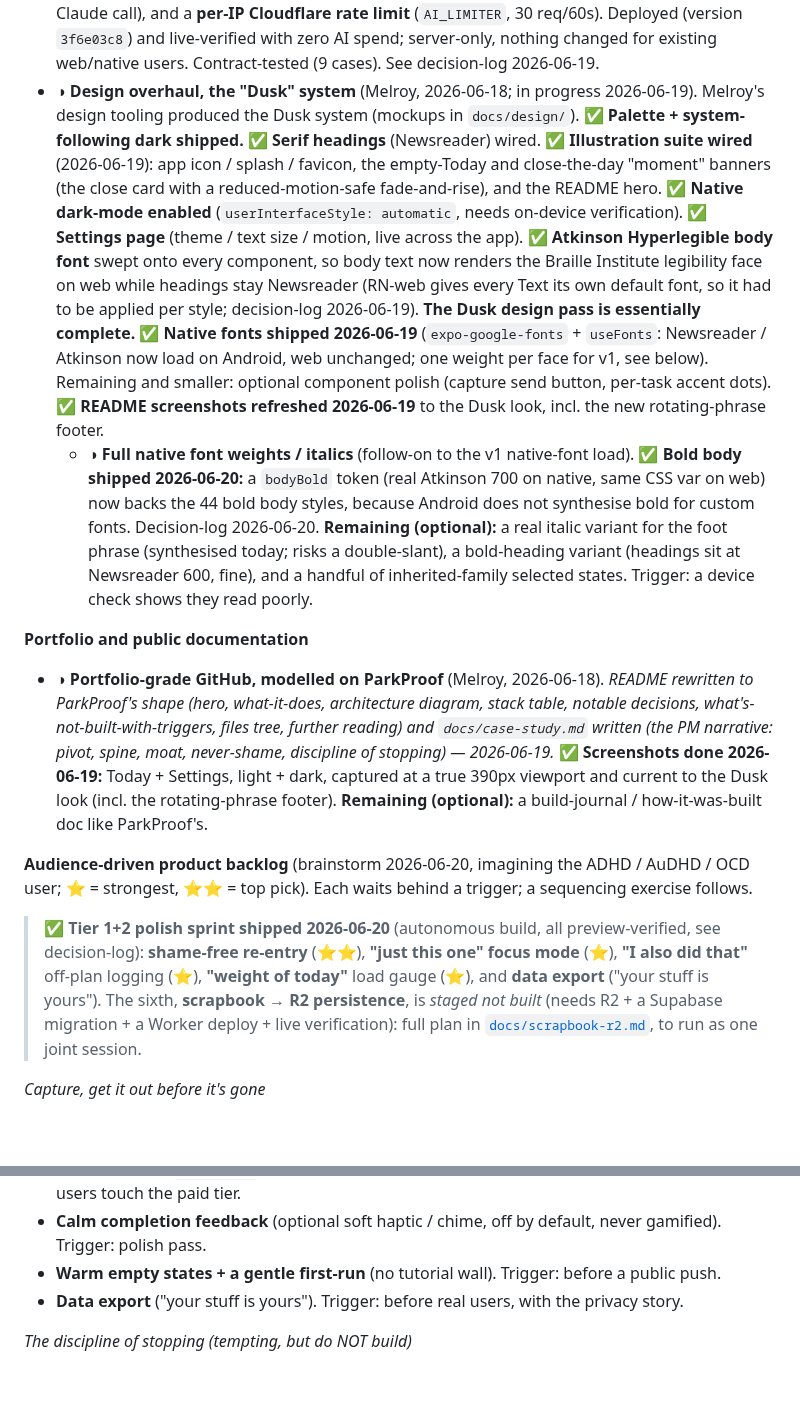
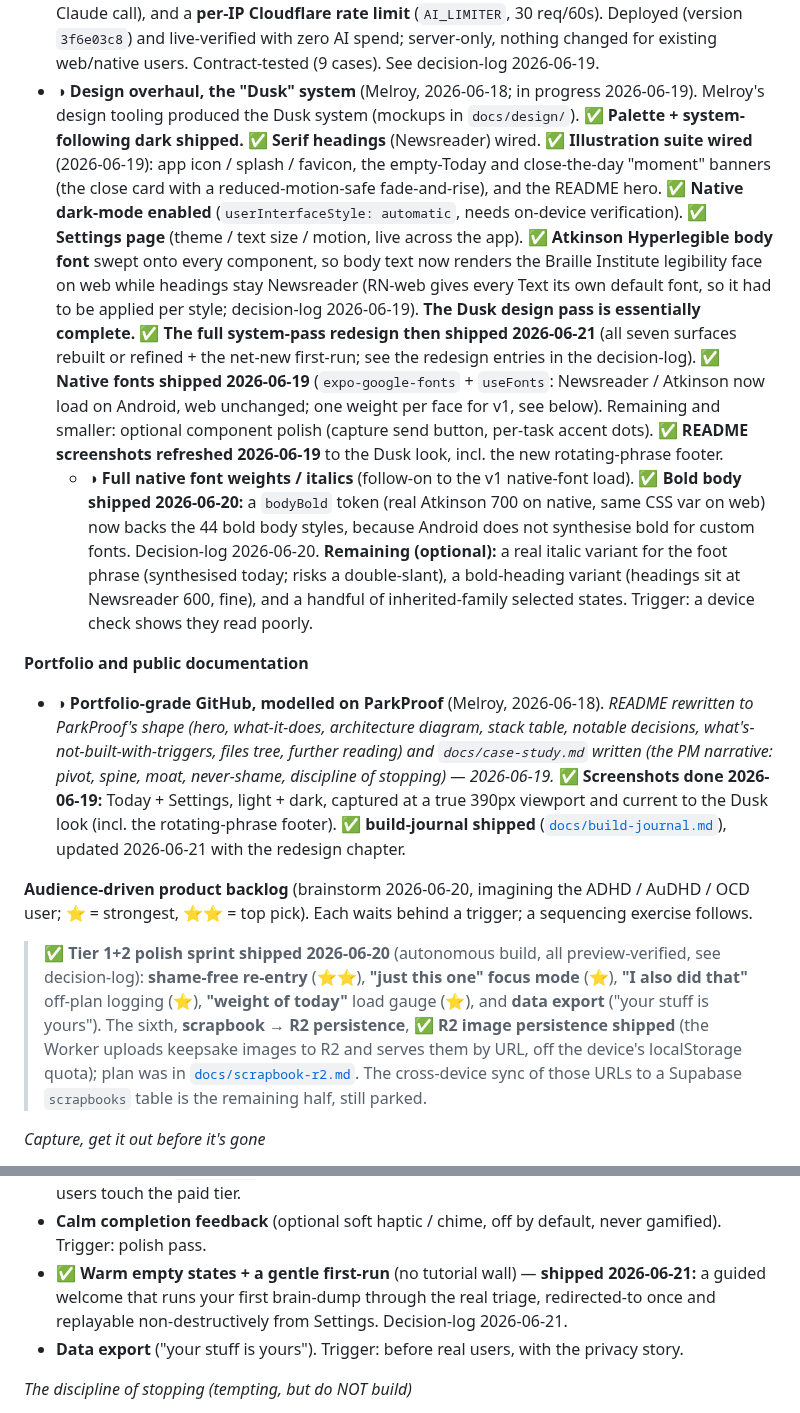
Before and after one commit to melroyds/doubledone, a Markdown page: BUILD-PLAN.md, 2 parts joined by grey strips. GitHub-like rendering; blank space fills up the shorter version.

```diff
--- a/BUILD-PLAN.md
+++ b/BUILD-PLAN.md
@@ -137,15 +156,15 @@ The single home for everything we have consciously parked. Nothing here is dropp
 - Investigate the expo-router "multiple renderers" dev warning. Trigger: before launch, or if it ever surfaces in production.
 - Tier-1 CI hardening: a coverage floor and a build job (PLAYBOOK). Trigger: real users, when silent regressions start costing people.
 - ✅ **Lock down the AI endpoints** (shipped + live 2026-06-19). The five AI routes have a **CORS allowlist** (app origins only), an **Origin gate** (a disallowed browser origin → 403 before any Claude call), and a **per-IP Cloudflare rate limit** (`AI_LIMITER`, 30 req/60s). Deployed (version `3f6e03c8`) and live-verified with zero AI spend; server-only, nothing changed for existing web/native users. Contract-tested (9 cases). See decision-log 2026-06-19.
-- ◑ **Design overhaul, the "Dusk" system** (Melroy, 2026-06-18; in progress 2026-06-19). Melroy's design tooling produced the Dusk system (mockups in `docs/design/`). ✅ **Palette + system-following dark shipped.** ✅ **Serif headings** (Newsreader) wired. ✅ **Illustration suite wired** (2026-06-19): app icon / splash / favicon, the empty-Today and close-the-day "moment" banners (the close card with a reduced-motion-safe fade-and-rise), and the README hero. ✅ **Native dark-mode enabled** (`userInterfaceStyle: automatic`, needs on-device verification). ✅ **Settings page** (theme / text size / motion, live across the app). ✅ **Atkinson Hyperlegible body font** swept onto every component, so body text now renders the Braille Institute legibility face on web while headings stay Newsreader (RN-web gives every Text its own default font, so it had to be applied per style; decision-log 2026-06-19). **The Dusk design pass is essentially complete.** ✅ **Native fonts shipped 2026-06-19** (`expo-google-fonts` + `useFonts`: Newsreader / Atkinson now load on Android, web unchanged; one weight per face for v1, see below). Remaining and smaller: optional component polish (capture send button, per-task accent dots). ✅ **README screenshots refreshed 2026-06-19** to the Dusk look, incl. the new rotating-phrase footer.
+- ◑ **Design overhaul, the "Dusk" system** (Melroy, 2026-06-18; in progress 2026-06-19). Melroy's design tooling produced the Dusk system (mockups in `docs/design/`). ✅ **Palette + system-following dark shipped.** ✅ **Serif headings** (Newsreader) wired. ✅ **Illustration suite wired** (2026-06-19): app icon / splash / favicon, the empty-Today and close-the-day "moment" banners (the close card with a reduced-motion-safe fade-and-rise), and the README hero. ✅ **Native dark-mode enabled** (`userInterfaceStyle: automatic`, needs on-device verification). ✅ **Settings page** (theme / text size / motion, live across the app). ✅ **Atkinson Hyperlegible body font** swept onto every component, so body text now renders the Braille Institute legibility face on web while headings stay Newsreader (RN-web gives every Text its own default font, so it had to be applied per style; decision-log 2026-06-19). **The Dusk design pass is essentially complete.** ✅ **The full system-pass redesign then shipped 2026-06-21** (all seven surfaces rebuilt or refined + the net-new first-run; see the redesign entries in the decision-log). ✅ **Native fonts shipped 2026-06-19** (`expo-google-fonts` + `useFonts`: Newsreader / Atkinson now load on Android, web unchanged; one weight per face for v1, see below). Remaining and smaller: optional component polish (capture send button, per-task accent dots). ✅ **README screenshots refreshed 2026-06-19** to the Dusk look, incl. the new rotating-phrase footer.
   - ◑ **Full native font weights / italics** (follow-on to the v1 native-font load). ✅ **Bold body shipped 2026-06-20:** a `bodyBold` token (real Atkinson 700 on native, same CSS var on web) now backs the 44 bold body styles, because Android does not synthesise bold for custom fonts. Decision-log 2026-06-20. **Remaining (optional):** a real italic variant for the foot phrase (synthesised today; risks a double-slant), a bold-heading variant (headings sit at Newsreader 600, fine), and a handful of inherited-family selected states. Trigger: a device check shows they read poorly.
 
 **Portfolio and public documentation**
-- ◑ **Portfolio-grade GitHub, modelled on ParkProof** (Melroy, 2026-06-18). *README rewritten to ParkProof's shape (hero, what-it-does, architecture diagram, stack table, notable decisions, what's-not-built-with-triggers, files tree, further reading) and `docs/case-study.md` written (the PM narrative: pivot, spine, moat, never-shame, discipline of stopping) — 2026-06-19.* ✅ **Screenshots done 2026-06-19:** Today + Settings, light + dark, captured at a true 390px viewport and current to the Dusk look (incl. the rotating-phrase footer). **Remaining (optional):** a build-journal / how-it-was-built doc like ParkProof's.
+- ◑ **Portfolio-grade GitHub, modelled on ParkProof** (Melroy, 2026-06-18). *README rewritten to ParkProof's shape (hero, what-it-does, architecture diagram, stack table, notable decisions, what's-not-built-with-triggers, files tree, further reading) and `docs/case-study.md` written (the PM narrative: pivot, spine, moat, never-shame, discipline of stopping) — 2026-06-19.* ✅ **Screenshots done 2026-06-19:** Today + Settings, light + dark, captured at a true 390px viewport and current to the Dusk look (incl. the rotating-phrase footer). ✅ **build-journal shipped** ([`docs/build-journal.md`](docs/build-journal.md)), updated 2026-06-21 with the redesign chapter.
 
 **Audience-driven product backlog** (brainstorm 2026-06-20, imagining the ADHD / AuDHD / OCD user; ⭐ = strongest, ⭐⭐ = top pick). Each waits behind a trigger; a sequencing exercise follows.
 
-> ✅ **Tier 1+2 polish sprint shipped 2026-06-20** (autonomous build, all preview-verified, see decision-log): **shame-free re-entry** (⭐⭐), **"just this one" focus mode** (⭐), **"I also did that"** off-plan logging (⭐), **"weight of today"** load gauge (⭐), and **data export** ("your stuff is yours"). The sixth, **scrapbook → R2 persistence**, is *staged not built* (needs R2 + a Supabase migration + a Worker deploy + live verification): full plan in [`docs/scrapbook-r2.md`](docs/scrapbook-r2.md), to run as one joint session.
+> ✅ **Tier 1+2 polish sprint shipped 2026-06-20** (autonomous build, all preview-verified, see decision-log): **shame-free re-entry** (⭐⭐), **"just this one" focus mode** (⭐), **"I also did that"** off-plan logging (⭐), **"weight of today"** load gauge (⭐), and **data export** ("your stuff is yours"). The sixth, **scrapbook → R2 persistence**, ✅ **R2 image persistence shipped** (the Worker uploads keepsake images to R2 and serves them by URL, off the device's localStorage quota); plan was in [`docs/scrapbook-r2.md`](docs/scrapbook-r2.md). The cross-device sync of those URLs to a Supabase `scrapbooks` table is the remaining half, still parked.
 
 *Capture, get it out before it's gone*
 - ⭐ **Talk-to-capture.** Hold to speak a brain-dump; AI splits it into tasks. Fleeting thoughts + typing friction = lost thoughts. Strong AI / multimodal signal. Trigger: next feature sequence.
@@ -184,7 +203,7 @@ The single home for everything we have consciously parked. Nothing here is dropp
 *Polish & trust*
 - ⭐ **Scrapbook image persistence** (Melroy, 2026-06-20). Images are base64 in `localStorage` today: device-local, lost on cache-clear / reinstall, no sync, ~500 KB each risks the quota. Move the bytes to **Cloudflare R2** (the Worker uploads on generation, returns a URL) + sync metadata via a Supabase `scrapbooks` table. Higher priority now the scrapbook is paid. Trigger: before real users touch the paid tier.
 - **Calm completion feedback** (optional soft haptic / chime, off by default, never gamified). Trigger: polish pass.
-- **Warm empty states + a gentle first-run** (no tutorial wall). Trigger: before a public push.
+- ✅ **Warm empty states + a gentle first-run** (no tutorial wall) — **shipped 2026-06-21:** a guided welcome that runs your first brain-dump through the real triage, redirected-to once and replayable non-destructively from Settings. Decision-log 2026-06-21.
 - **Data export** ("your stuff is yours"). Trigger: before real users, with the privacy story.
 
 *The discipline of stopping (tempting, but do NOT build)*
```
Also changed, not shown: other parts of BUILD-PLAN.md (+26 -7 lines).
